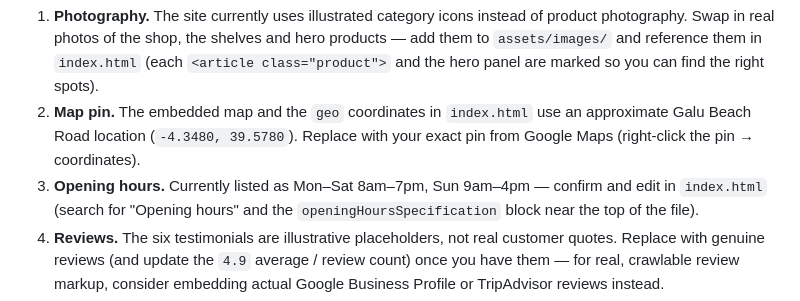
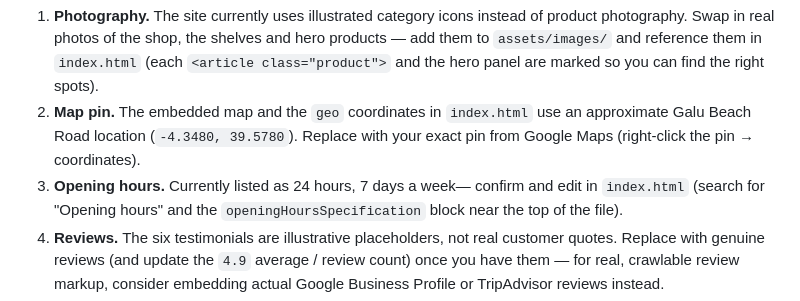
Before and after one commit to Ty1Ty/Latavola-italian, a Markdown page: la-tavola/README.md, the part around the change. GitHub-like rendering.

```diff
--- a/la-tavola/README.md
+++ b/la-tavola/README.md
@@ -47,7 +47,7 @@ specialty wine & food retailer/wholesaler on Galu Beach Road, Diani, Kenya.
 2. **Map pin.** The embedded map and the `geo` coordinates in `index.html`
    use an approximate Galu Beach Road location (`-4.3480, 39.5780`). Replace
    with your exact pin from Google Maps (right-click the pin → coordinates).
-3. **Opening hours.** Currently listed as Mon–Sat 8am–7pm, Sun 9am–4pm —
+3. **Opening hours.** Currently listed as 24 hours, 7 days a week—
    confirm and edit in `index.html` (search for "Opening hours" and the
    `openingHoursSpecification` block near the top of the file).
 4. **Reviews.** The six testimonials are illustrative placeholders, not real
```
